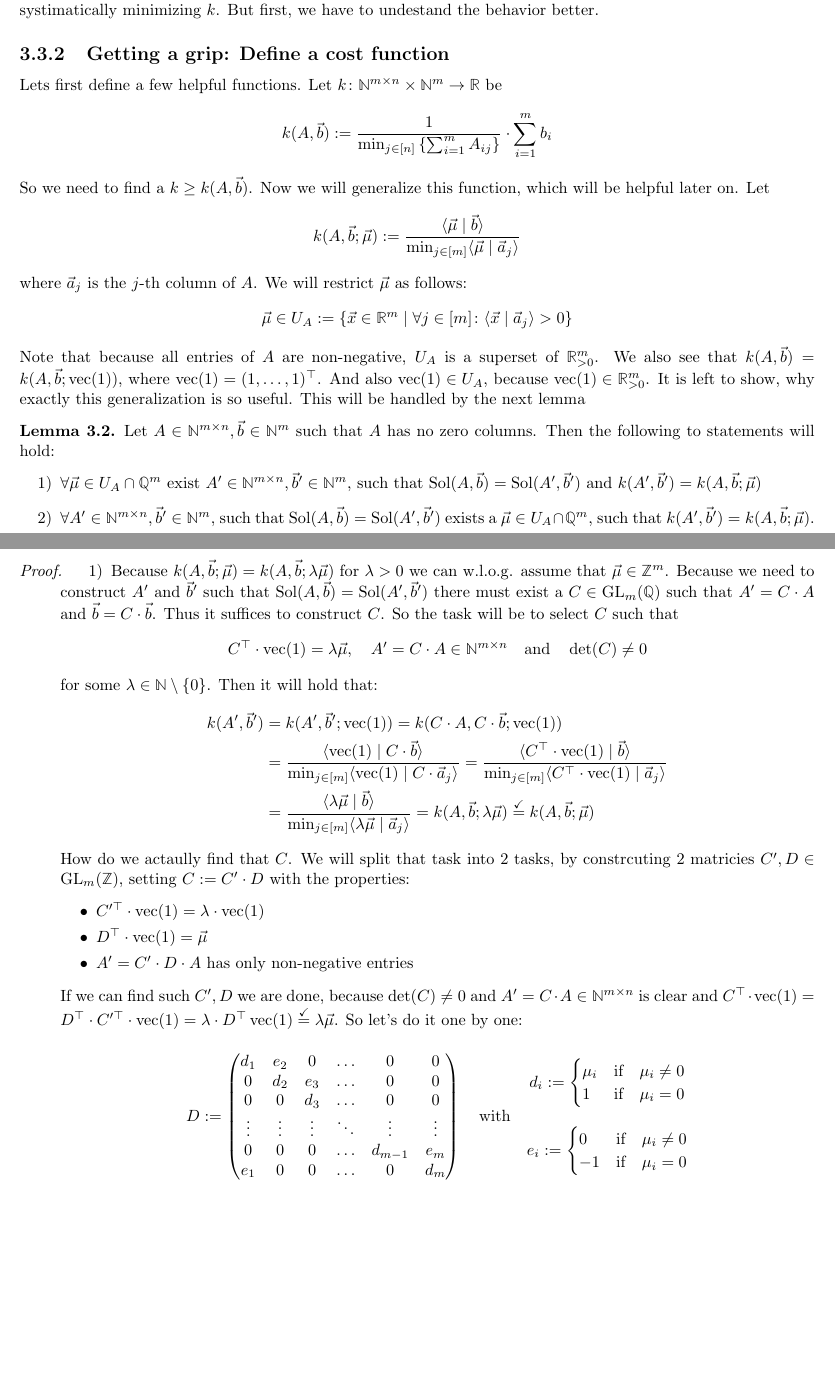
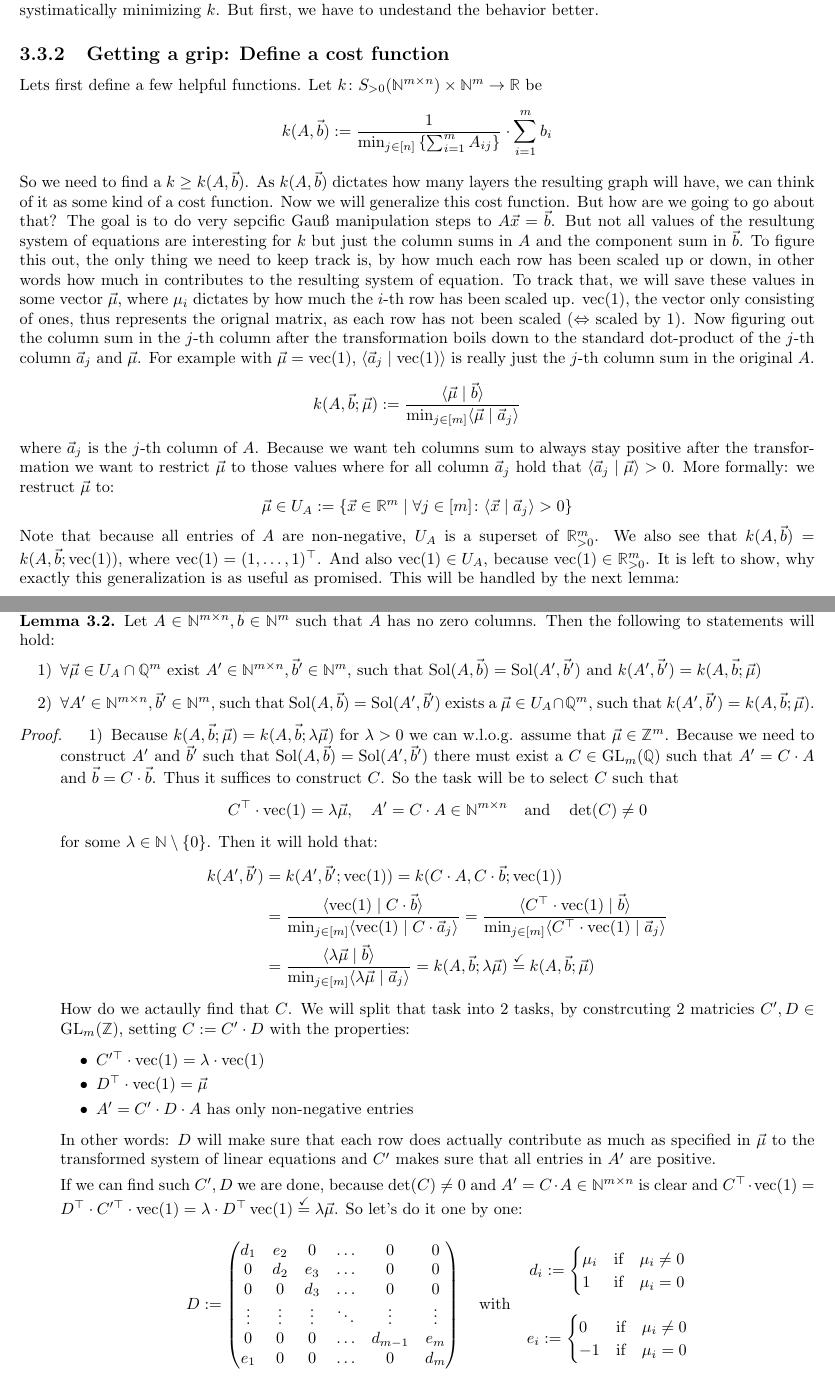
Before and after one commit to Mioriarty/bachelor-thesis, a LaTeX thesis (main.tex, which reads optimized_reduction/optimized_reduction.tex): two parts of pages 15 and 16 of 25, joined at a grey line, cut so that both start at the same text, the shorter picture padded with empty space. Compiled offline with pdfLaTeX.

Commit message:
motivate cost function

```diff
--- a/optimized_reduction/optimized_reduction.tex
+++ b/optimized_reduction/optimized_reduction.tex
@@ -79,13 +79,13 @@ $$\mat{100&200\\0&6}\vec x = \mat{700\\18} \qquad \Rightarrow k \geq \frac{700 +
 We have achieved a major reduction of the number of layers and thus dramatically shrank the graph. In the following arguments we explore these kinds of manipulations and discover a strategy on how you would systimatically minimizing $k$. But first, we have to undestand the behavior better.
 
 \subsection{Getting a grip: Define a cost function}
-Lets first define a few helpful functions. Let $k\colon \N^{m \times n} \times \N^m \to \R$ be
+Lets first define a few helpful functions. Let $k\colon S_{>0}(\N^{m \times n}) \times \N^m \to \R$ be
 $$k(A, \vec b) := \frac{1}{\min_{j \in [n]} \left\{ \sum_{i=1}^{m}A_{ij}\right\}}\cdot \sum_{i=1}^{m}b_i$$
-So we need to find a $k \geq k(A, \vec b)$. Now we will generalize this function, which will be helpful later on. Let
+So we need to find a $k \geq k(A, \vec b)$. As $k(A, \vec b)$ dictates how many layers the resulting graph will have, we can think of it as some kind of a cost function. Now we will generalize this cost function. But how are we going to go about that? The goal is to do very sepcific Gauß manipulation steps to $A\vec x = \vec b$. But not all values of the resultung system of equations are interesting for $k$ but just the column sums in $A$ and the component sum in $\vec b$. To figure this out, the only thing we need to keep track is, by how much each row has been scaled up or down, in other words how much in contributes to the resulting system of equation. To track that, we will save these values in some vector $\vec\mu$, where $\mu_i$ dictates by how much the $i$-th row has been scaled up. $\opvec(1)$, the vector only consisting of ones, thus represents the orignal matrix, as each row has not been scaled ($\Leftrightarrow$ scaled by 1). Now figuring out the column sum in the $j$-th column after the transformation boils down to the standard dot-product of the $j$-th column $\vec a_j$ and $\vec\mu$. For example with $\vec \mu = \opvec(1)$, $\sprod{\vec a_j}{\opvec(1)}$ is really just the $j$-th column sum in the original $A$.
 $$k(A, \vec b; \vec \mu) := \frac{\sprod{\vec{\mu}}{\vec b}}{\min_{j \in [m]} \sprod{\vec \mu}{\vec a_j}}$$
-where $\vec a_j$ is the $j$-th column of $A$. We will restrict $\vec \mu$ as follows:
+where $\vec a_j$ is the $j$-th column of $A$. Because we want teh columns sum to always stay positive after the transformation we want to restrict $\vec\mu$ to those values where for all column $\vec a_j$ hold that $\sprod{\vec a_j}{\vec\mu} > 0$. More formally: we restruct $\vec\mu$ to:
 $$\vec \mu \in U_A := \{\vec x \in \R^m \mid \forall j \in [m]\colon \sprod{\vec x}{\vec a_j} > 0\}$$
-Note that because all entries of $A$ are non-negative, $U_A$ is a superset of $\R_{>0}^m$. We also see that $k(A, \vec b) = k(A, \vec b; \opvec(1))$, where $\opvec(1) = (1, \dots, 1)^\top$. And also $\opvec(1) \in U_A$, because $\opvec(1) \in \R^m_{>0}$. It is left to show, why exactly this generalization is so useful. This will be handled by the next lemma
+Note that because all entries of $A$ are non-negative, $U_A$ is a superset of $\R_{>0}^m$. We also see that $k(A, \vec b) = k(A, \vec b; \opvec(1))$, where $\opvec(1) = (1, \dots, 1)^\top$. And also $\opvec(1) \in U_A$, because $\opvec(1) \in \R^m_{>0}$. It is left to show, why exactly this generalization is as useful as promised. This will be handled by the next lemma:
 \begin{lemma}
     Let $A \in \N^{m \times n}, \vec b \in \N^m$ such that $A$ has no zero columns. Then the following to statements will hold:
     \begin{enumerate}
@@ -111,6 +111,8 @@ Note that because all entries of $A$ are non-negative, $U_A$ is a superset of $\
             \item $D^\top \cdot \opvec(1) = \vec\mu$
             \item $A' = C' \cdot D\cdot A$ has only non-negative entries
         \end{itemize}
+        In other words: $D$ will make sure that each row does actually contribute as much as specified in $\vec\mu$ to the transformed system of linear equations and $C'$ makes sure that all entries in $A'$ are positive.
+
         If we can find such $C', D$ we are done, because $\det(C) \neq 0$ and $ A' = C\cdot A \in \N^{m \times n}$ is clear and $C^\top \cdot \opvec(1) = D^\top \cdot C'^\top\cdot \opvec(1) = \lambda \cdot D^\top \opvec(1) \stackrel{\checkmark}{=}\lambda\vec\mu$. So let's do it one by one:
 
         $$D := \mat{
```
